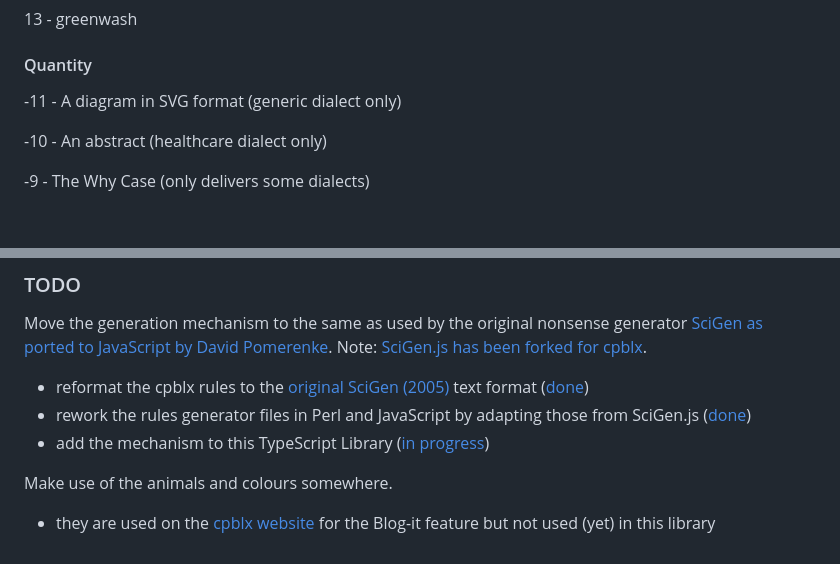
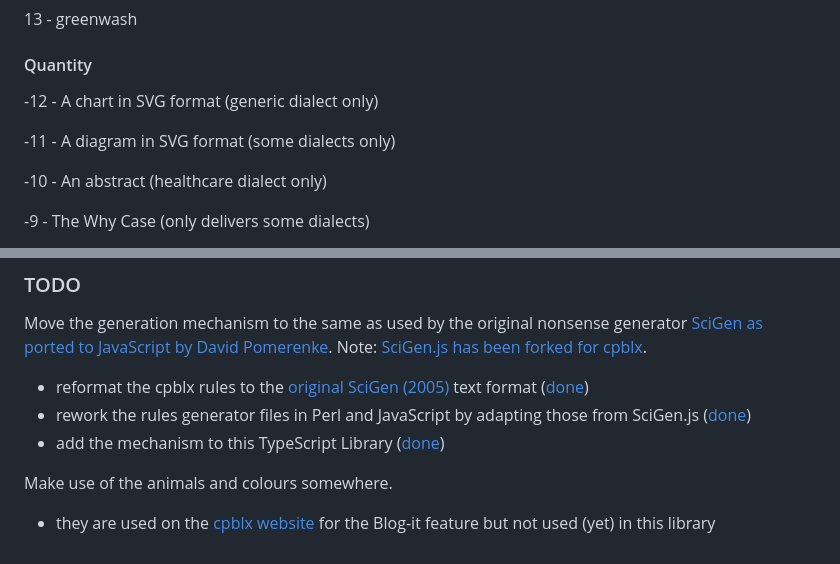
Before and after one commit to rdjenkins/cpblx, a Markdown page: README.md, 2 parts joined by grey strips. Drawn GitHub-style; blank space fills up the shorter version.

```diff
--- a/README.md
+++ b/README.md
@@ -90,7 +90,9 @@ cpblx(dialect, quantity, options) // define dialect, quantity, and
 
 #### Quantity
 
--11 - A diagram in SVG format (generic dialect only)
+-12 - A chart in SVG format (generic dialect only)
+
+-11 - A diagram in SVG format (some dialects only)
 
 -10 - An abstract (healthcare dialect only)
 
@@ -134,7 +136,7 @@ Move the generation mechanism to the same as used by the original nonsense gener
 
 * reformat the cpblx rules to the [original SciGen (2005)](https://github.com/strib/scigen) text format ([done](https://github.com/rdjenkins/scigen.js/blob/master/rules/rules-original/cpblxrules.in))
 * rework the rules generator files in Perl and JavaScript by adapting those from SciGen.js ([done](https://github.com/rdjenkins/scigen.js/blob/master/rules/compile-rules-cpblx.pl))
-* add the mechanism to this TypeScript Library ([in progress](https://github.com/rdjenkins/cpblx/blob/main/src/cpblxgen.js))
+* add the mechanism to this TypeScript Library ([done](https://github.com/rdjenkins/cpblx/blob/main/src/cpblxgen.js))
 
 Make use of the animals and colours somewhere.
 
```
